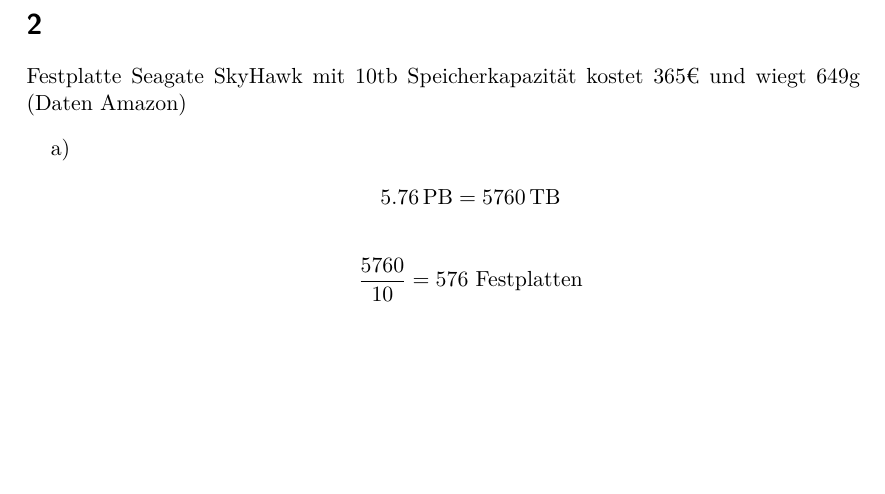
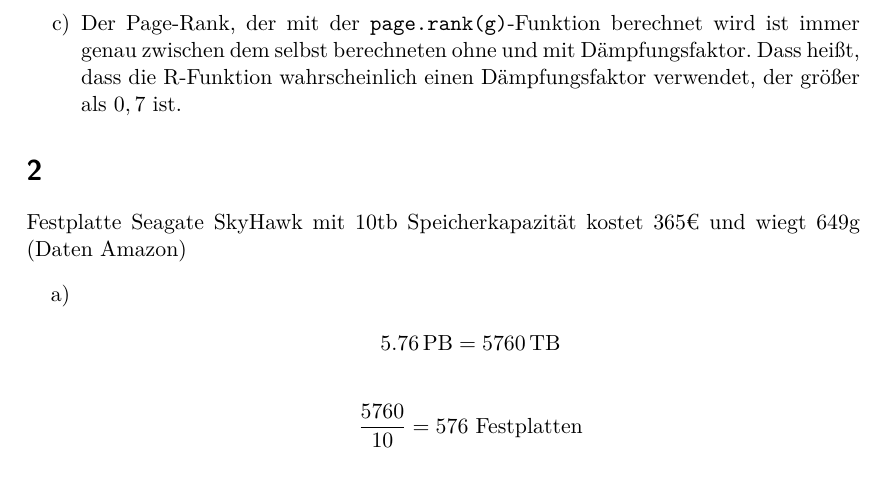
Before and after one commit to reitermarkus/rnit, a LaTeX problem sheet (uebung8/uebung8.tex): part of page 2 of 3, cut at the place of the change, the shorter picture padded with empty space. Compiled offline with XeLaTeX.

Commit message:
Add 1. c).

```diff
--- a/uebung8/uebung8.tex
+++ b/uebung8/uebung8.tex
@@ -127,6 +127,12 @@
         \end{tabular}
       \end{doublespacing}
     }
+
+    \item
+    Der Page-Rank, der mit der \texttt{page.rank(g)}-Funktion berechnet wird ist
+    immer genau zwischen dem selbst berechneten ohne und mit Dämpfungsfaktor.
+    Dass heißt, dass die R-Funktion wahrscheinlich einen Dämpfungsfaktor verwendet,
+    der größer als $0,7$ ist.
   \end{enumerate}
 
 \section*{2}
```
